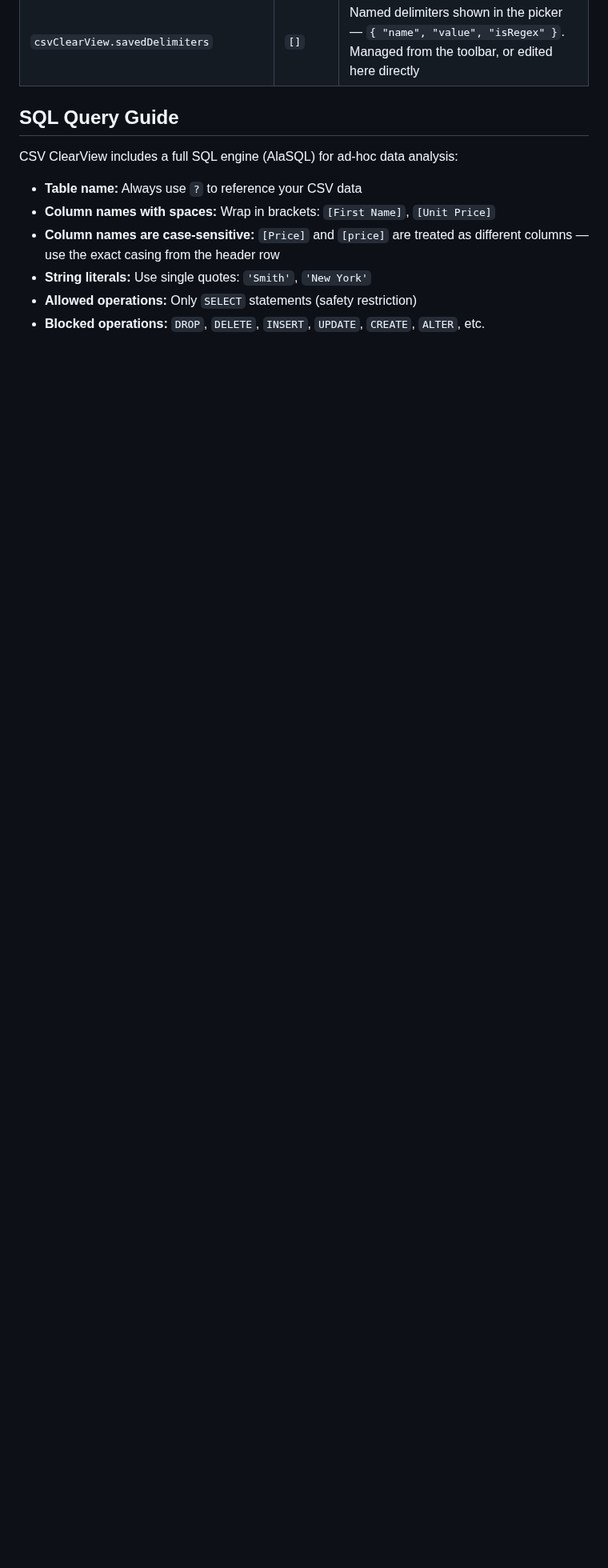
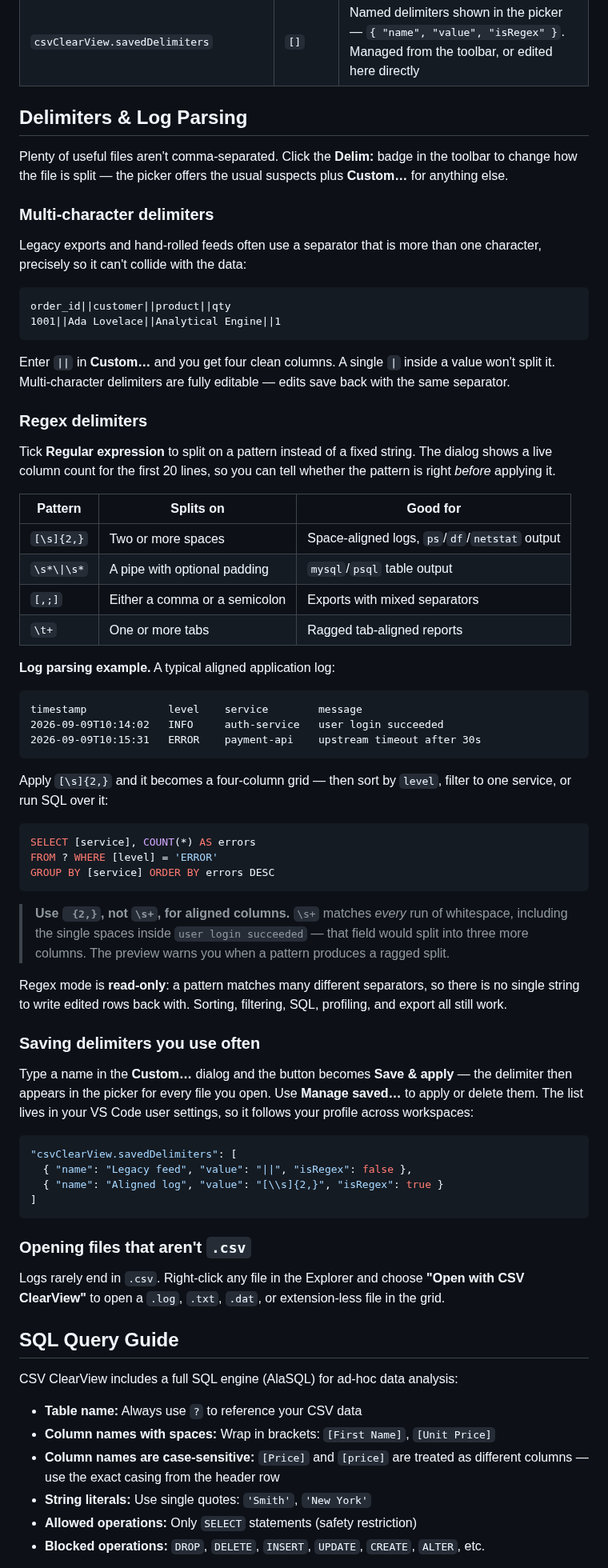
Before and after one commit to vinuthomas/CSV-Clear-View-for-VSCode, a Markdown page: README.md, the part around one of its changes. Shown at 80% size. Drawn GitHub-style; blank space fills up the shorter version.

Commit message:
docs: document custom and regex delimiters, with log-parsing examples
Adds the Custom + Regex Delimiters screenshot and a "Delimiters & Log
Parsing" section covering multi-character separators, a table of useful
regex patterns (aligned logs, psql table output, mixed separators,
ragged tabs), and a worked log-parsing example that ends in a SQL query
over the parsed columns.

Calls out the ` {2,}` vs `\s+` distinction prominently — the latter
splits on every space, including those inside a message field, which is
the mistake the preview now warns about.

Also documents saving named delimiters with the settings shape, notes
that any file can be opened via "Open with CSV ClearView", adds an
Unreleased entry to What's New, a Quick Start step, an SRE/platform use
case, and log-parsing keywords to the README and package.json.

The screenshot is renamed to "Custom and Regex Delimiters.png" — the
original had a trailing space and a `+`, both of which needed
URL-encoding in the Markdown link.

Co-Authored-By: Claude Opus 5 (1M context) <noreply@anthropic.com>

````diff
--- a/README.md
+++ b/README.md
@@ -174,6 +181,85 @@ Customize CSV ClearView through VS Code settings:
 | `csvClearView.delimiter` | `auto` | Delimiter: `auto`, a single character (`,`, `\t`, `\|`, `;`), a multi-character string (`\|\|`, `::`), or a regex when `delimiterIsRegex` is on |
 | `csvClearView.delimiterIsRegex` | `false` | Treat `delimiter` as a regular expression. Files parsed this way are read-only |
 | `csvClearView.savedDelimiters` | `[]` | Named delimiters shown in the picker — `{ "name", "value", "isRegex" }`. Managed from the toolbar, or edited here directly |
+
+## Delimiters & Log Parsing
+
+Plenty of useful files aren't comma-separated. Click the **Delim:** badge in the
+toolbar to change how the file is split — the picker offers the usual suspects
+plus **Custom…** for anything else.
+
+### Multi-character delimiters
+
+Legacy exports and hand-rolled feeds often use a separator that is more than one
+character, precisely so it can't collide with the data:
+
+```
+order_id||customer||product||qty
+1001||Ada Lovelace||Analytical Engine||1
+```
+
+Enter `||` in **Custom…** and you get four clean columns. A single `|` inside a
+value won't split it. Multi-character delimiters are fully editable — edits save
+back with the same separator.
+
+### Regex delimiters
+
+Tick **Regular expression** to split on a pattern instead of a fixed string.
+The dialog shows a live column count for the first 20 lines, so you can tell
+whether the pattern is right *before* applying it.
+
+| Pattern | Splits on | Good for |
+| --- | --- | --- |
+| `[\s]{2,}` | Two or more spaces | Space-aligned logs, `ps`/`df`/`netstat` output |
+| `\s*\\|\s*` | A pipe with optional padding | `mysql`/`psql` table output |
+| `[,;]` | Either a comma or a semicolon | Exports with mixed separators |
+| `\t+` | One or more tabs | Ragged tab-aligned reports |
+
+**Log parsing example.** A typical aligned application log:
+
+```
+timestamp             level    service        message
+2026-09-09T10:14:02   INFO     auth-service   user login succeeded
+2026-09-09T10:15:31   ERROR    payment-api    upstream timeout after 30s
+```
+
+Apply `[\s]{2,}` and it becomes a four-column grid — then sort by `level`, filter
+to one service, or run SQL over it:
+
+```sql
+SELECT [service], COUNT(*) AS errors
+FROM ? WHERE [level] = 'ERROR'
+GROUP BY [service] ORDER BY errors DESC
+```
+
+> **Use ` {2,}`, not `\s+`, for aligned columns.** `\s+` matches *every* run of
+> whitespace, including the single spaces inside `user login succeeded` — that
+> field would split into three more columns. The preview warns you when a pattern
+> produces a ragged split.
+
+Regex mode is **read-only**: a pattern matches many different separators, so
+there is no single string to write edited rows back with. Sorting, filtering,
+SQL, profiling, and export all still work.
+
+### Saving delimiters you use often
+
+Type a name in the **Custom…** dialog and the button becomes **Save & apply** —
+the delimiter then appears in the picker for every file you open. Use
+**Manage saved…** to apply or delete them. The list lives in your VS Code user
+settings, so it follows your profile across workspaces:
+
+```json
+"csvClearView.savedDelimiters": [
+  { "name": "Legacy feed", "value": "||", "isRegex": false },
+  { "name": "Aligned log", "value": "[\\s]{2,}", "isRegex": true }
+]
+```
+
+### Opening files that aren't `.csv`
+
+Logs rarely end in `.csv`. Right-click any file in the Explorer and choose
+**"Open with CSV ClearView"** to open a `.log`, `.txt`, `.dat`, or extension-less
+file in the grid.
 
 ## SQL Query Guide
 
````
Also changed, not shown: other parts of README.md (+16 -4 lines), screenshots/Custom and Regex Delimiters.png (added), 1 other file.
